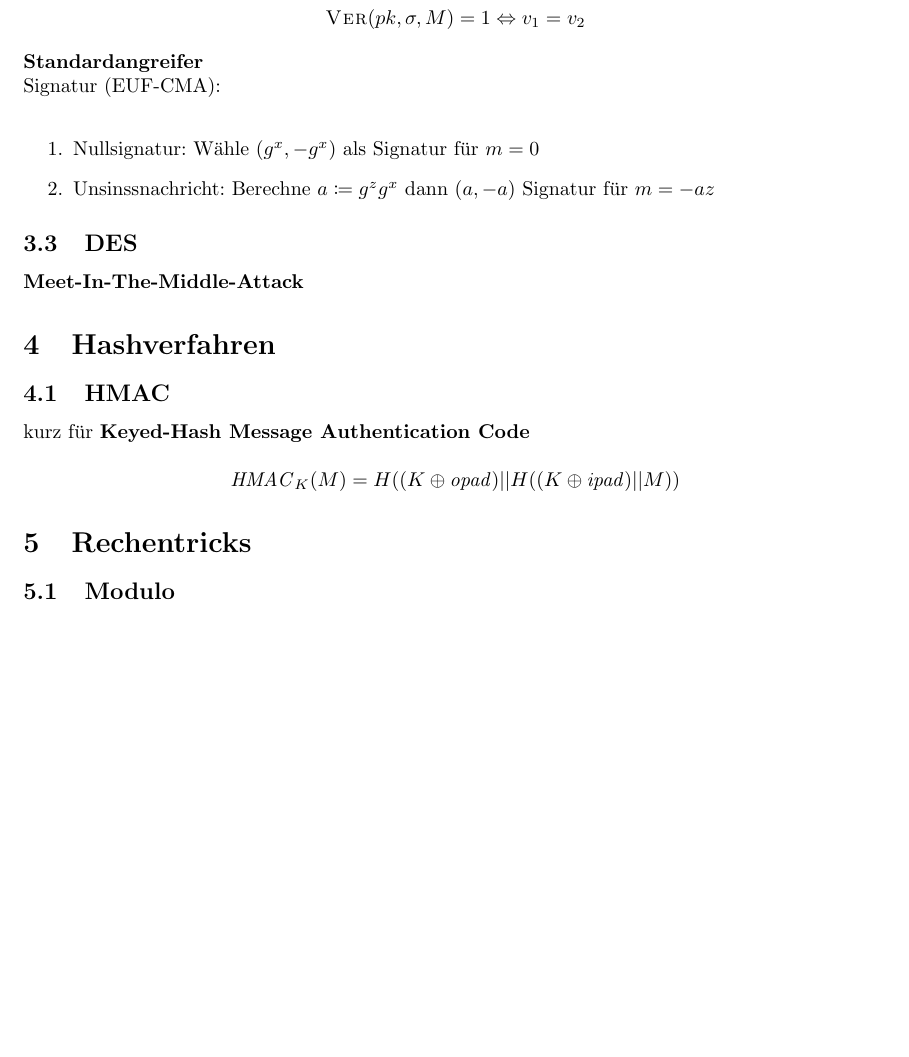
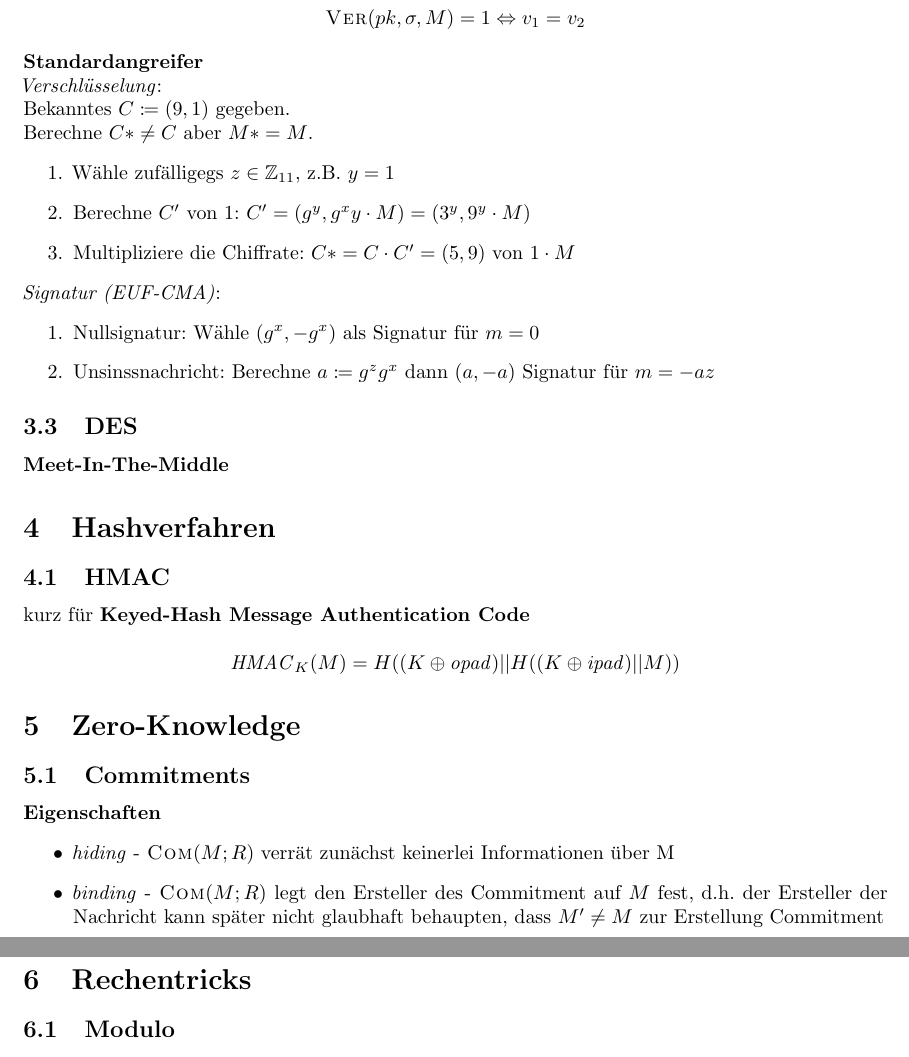
Before and after one commit to sebimarkgraf/resumen, a LaTeX document (sicherheit.tex): part of page 3 of 3 before the commit and two parts of pages 3 and 4 of 4 after it, the two joined at a grey line, cut so that both start at the same text, the shorter picture padded with empty space. Compiled offline with pdfLaTeX.

Commit message:
Add elgamal encryption attacker and zero-knowledge.

```diff
--- a/sicherheit.tex
+++ b/sicherheit.tex
@@ -70,19 +70,37 @@
           \textsc{Ver}(pk,\sigma, M) &= 1 \Leftrightarrow v_1 = v_2
         \end{align*}
         \textbf{Standardangreifer}\\
-        Signatur (EUF-CMA):\\
+        \textit{Verschlüsselung}:\\
+        Bekanntes \(C \coloneqq (9,1)\) gegeben.\\
+        Berechne \(C* \neq C\) aber \(M* = M\).
+        \begin{enumerate}
+        \item Wähle zufälligegs \(z \in \mathbb{Z}_{11}\), z.B. \(y=1\)
+        \item Berechne \(C'\) von 1: \(C' = (g^y, g^xy \cdot M) = (3^y, 9^y \cdot M)\)
+        \item Multipliziere die Chiffrate: \(C* = C \cdot C' = (5,9)\) von \(1 \cdot M\)
+        \end{enumerate}
+        \textit{Signatur (EUF-CMA)}:
         \begin{enumerate}
         \item Nullsignatur: Wähle \((g^x, -g^x)\) als Signatur für \(m=0\)
           \item Unsinssnachricht: Berechne \(a \coloneqq g^zg^x\) dann \((a, -a)\) Signatur für \(m=-az\)
         \end{enumerate}
 
         \subsection{DES}
-        \textbf{Meet-In-The-Middle-Attack}
-
+        \textbf{Meet-In-The-Middle}
+        % TODO Meet-In-The-Middle allgemein aufschreiben. Wird in 2013(2) und 2014(1) abgefragt
         \section{Hashverfahren}
         \subsection{HMAC}
         kurz für \textbf{Keyed-Hash Message Authentication Code} \\
         \[\mathit{HMAC}_{K}(M) = H((K \oplus \mathit{opad}) || H((K \oplus \mathit{ipad}) || M))\]
+
+        \section{Zero-Knowledge}
+        \subsection{Commitments}
+        \textbf{Eigenschaften}
+        \begin{itemize}
+        \item \textit{hiding} - \(\textsc{Com}(M; R)\) verrät zunächst keinerlei Informationen über M
+        \item \textit{binding} - \(\textsc{Com}(M; R)\) legt den Ersteller des Commitment auf \(M\) fest, d.h.
+          der Ersteller der Nachricht kann später nicht glaubhaft behaupten, dass \(M' \neq M\) zur Erstellung
+          Commitment
+        \end{itemize}
 
         \section{Rechentricks}
         \subsection{Modulo}
```
Also changed, not shown: sicherheit.tex (2 more changed lines).
